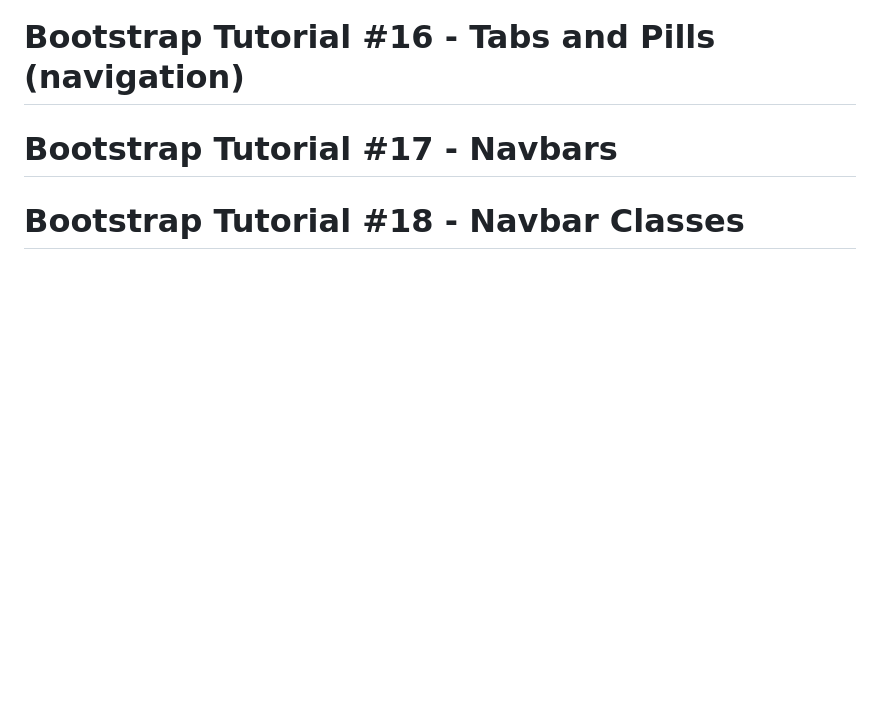
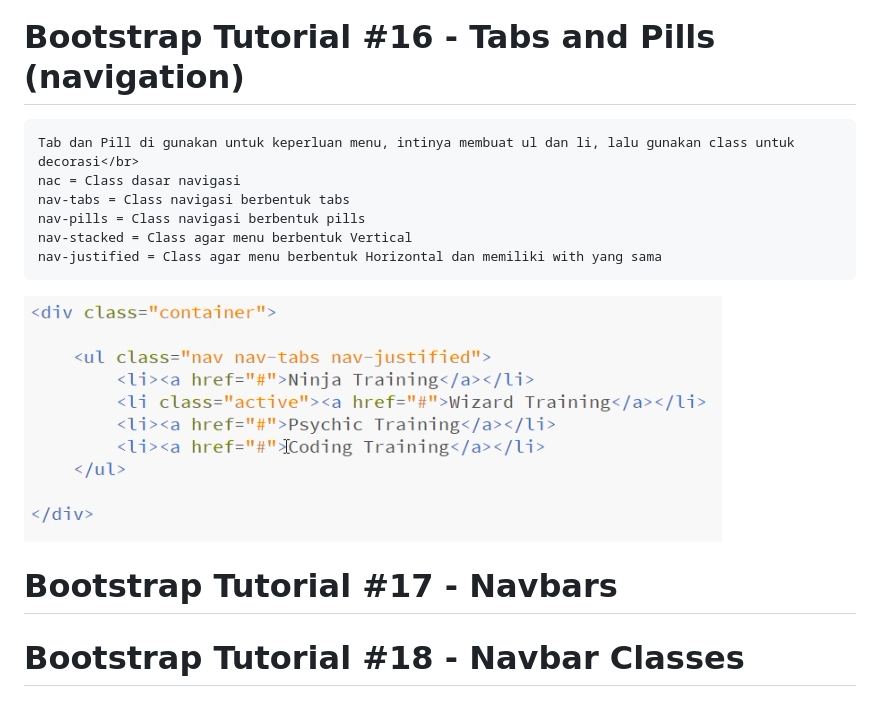
Before and after one commit to elvinotan/bootstrap-3, a Markdown page: README.md, the part around the change. Drawn GitHub-style; pictures changed too: images/tabsnpill.png (added); blank space fills up the shorter version.

Commit message:
tut 16

````diff
--- a/README.md
+++ b/README.md
@@ -211,6 +211,17 @@ c. dropdown-header : Header pada bagian option
 
 # Bootstrap Tutorial #16 - Tabs and Pills (navigation)
 
+```
+Tab dan Pill di gunakan untuk keperluan menu, intinya membuat ul dan li, lalu gunakan class untuk decorasi</br>
+nac = Class dasar navigasi
+nav-tabs = Class navigasi berbentuk tabs
+nav-pills = Class navigasi berbentuk pills
+nav-stacked = Class agar menu berbentuk Vertical
+nav-justified = Class agar menu berbentuk Horizontal dan memiliki with yang sama
+```
+
+![TabsPills](https://github.com/elvinotan/bootstrap-3/blob/master/images/tabsnpill.png)
+
 # Bootstrap Tutorial #17 - Navbars
 
 # Bootstrap Tutorial #18 - Navbar Classes
````
